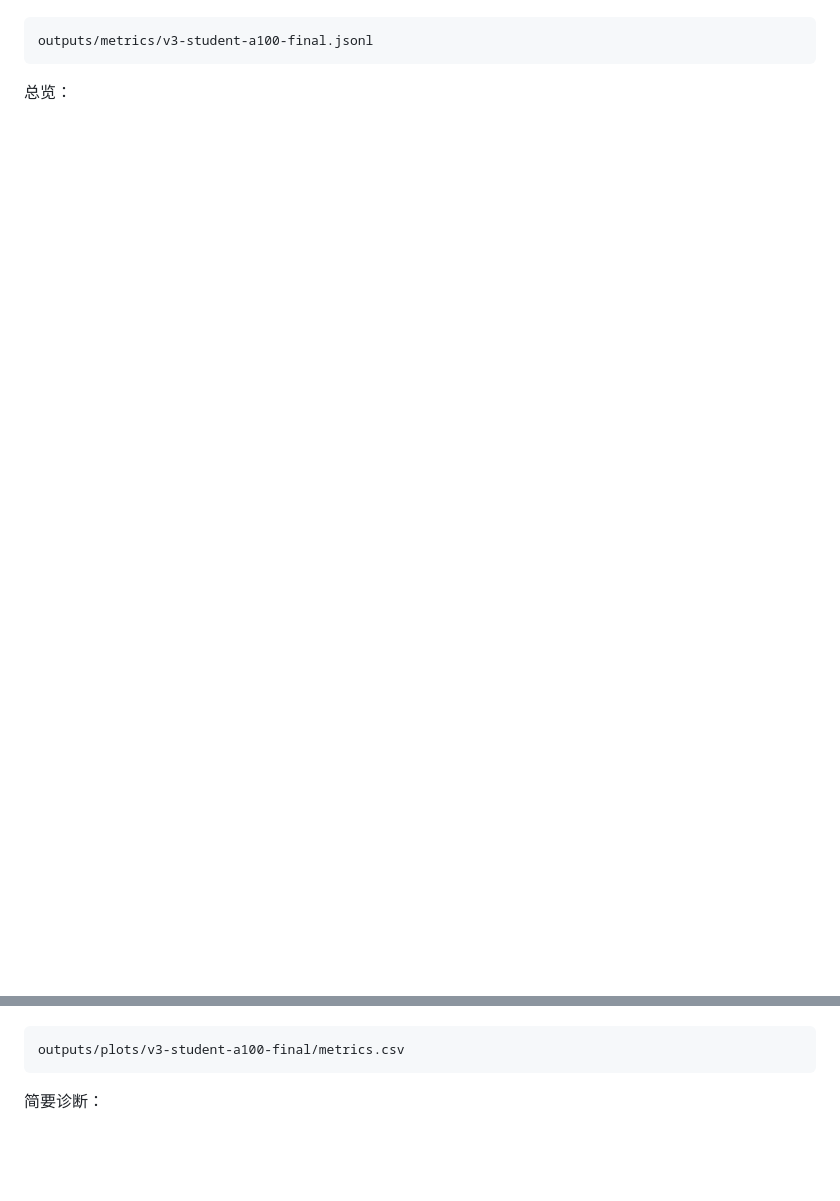
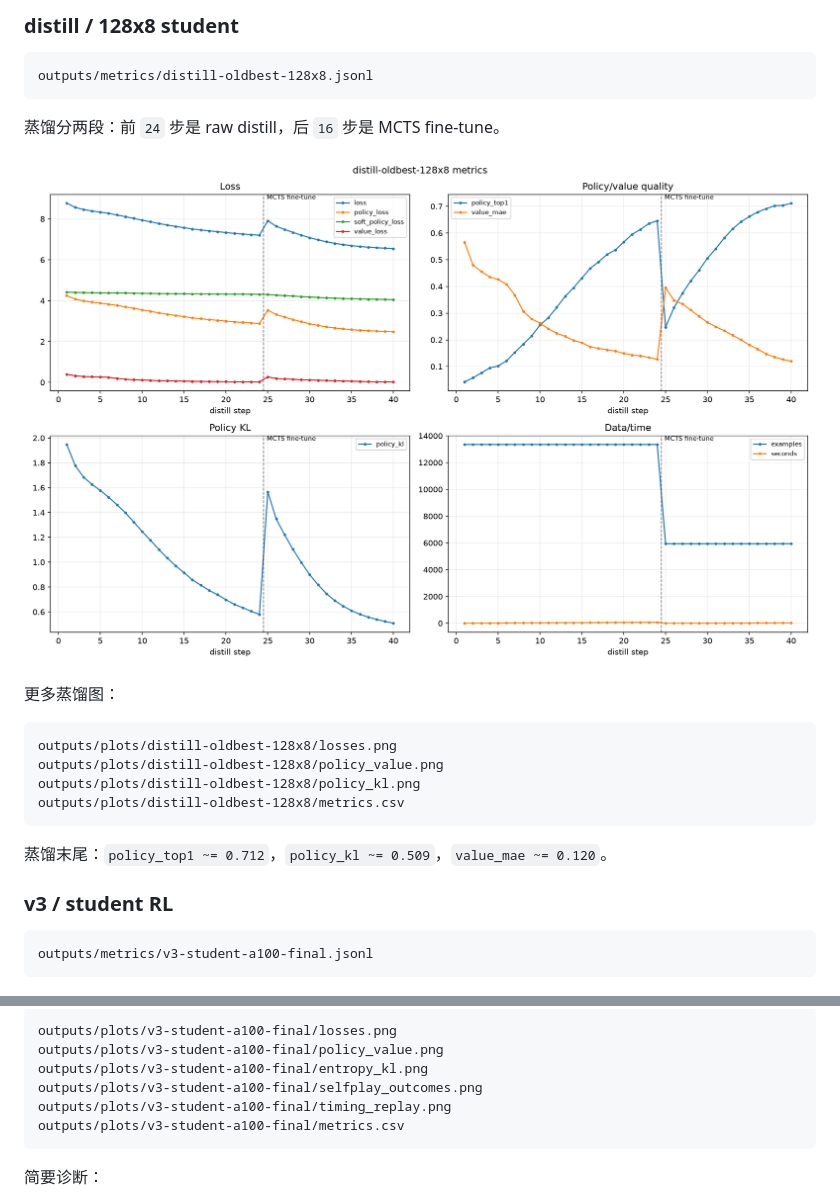
Before and after one commit to JiaxuanZou0714/alphazero_gomoku, a Markdown page: README.md, 2 parts joined by grey strips. GitHub-like rendering; pictures changed too: outputs/plots/distill-oldbest-128x8/metrics_overview.png (added); blank space fills up the shorter version.

Commit message:
Add distillation curves and benchmark result

````diff
--- a/README.md
+++ b/README.md
@@ -60,9 +81,29 @@ outputs/     本地训练产物、metrics、plots
+### distill / 128x8 student
+
+```text
+outputs/metrics/distill-oldbest-128x8.jsonl
+```
+
+蒸馏分两段：前 `24` 步是 raw distill，后 `16` 步是 MCTS fine-tune。
+
+![distill overview](outputs/plots/distill-oldbest-128x8/metrics_overview.png)
+
+更多蒸馏图：
+
+```text
+outputs/plots/distill-oldbest-128x8/losses.png
+outputs/plots/distill-oldbest-128x8/policy_value.png
+outputs/plots/distill-oldbest-128x8/policy_kl.png
+outputs/plots/distill-oldbest-128x8/metrics.csv
+```
+
+蒸馏末尾：`policy_top1 ~= 0.712`，`policy_kl ~= 0.509`，`value_mae ~= 0.120`。
+
+### v3 / student RL
 
 ```text
 outputs/metrics/v3-student-a100-final.jsonl
 ```
 
-总览：
-
 ![v3 training overview](outputs/plots/v3-student-a100-final/metrics_overview.png)
 
@@ -90,5 +111,10 @@ CSV：
 
 ```text
+outputs/plots/v3-student-a100-final/losses.png
+outputs/plots/v3-student-a100-final/policy_value.png
+outputs/plots/v3-student-a100-final/entropy_kl.png
+outputs/plots/v3-student-a100-final/selfplay_outcomes.png
+outputs/plots/v3-student-a100-final/timing_replay.png
 outputs/plots/v3-student-a100-final/metrics.csv
 ```
 
````
Also changed, not shown: other parts of README.md (+29 -28 lines), docs/VERSION_HISTORY.md (+3 -3 lines), outputs/plots/distill-oldbest-128x8/losses.png (added), outputs/plots/distill-oldbest-128x8/policy_kl.png (added), outputs/plots/distill-oldbest-128x8/policy_value.png (added), 1 other file.
